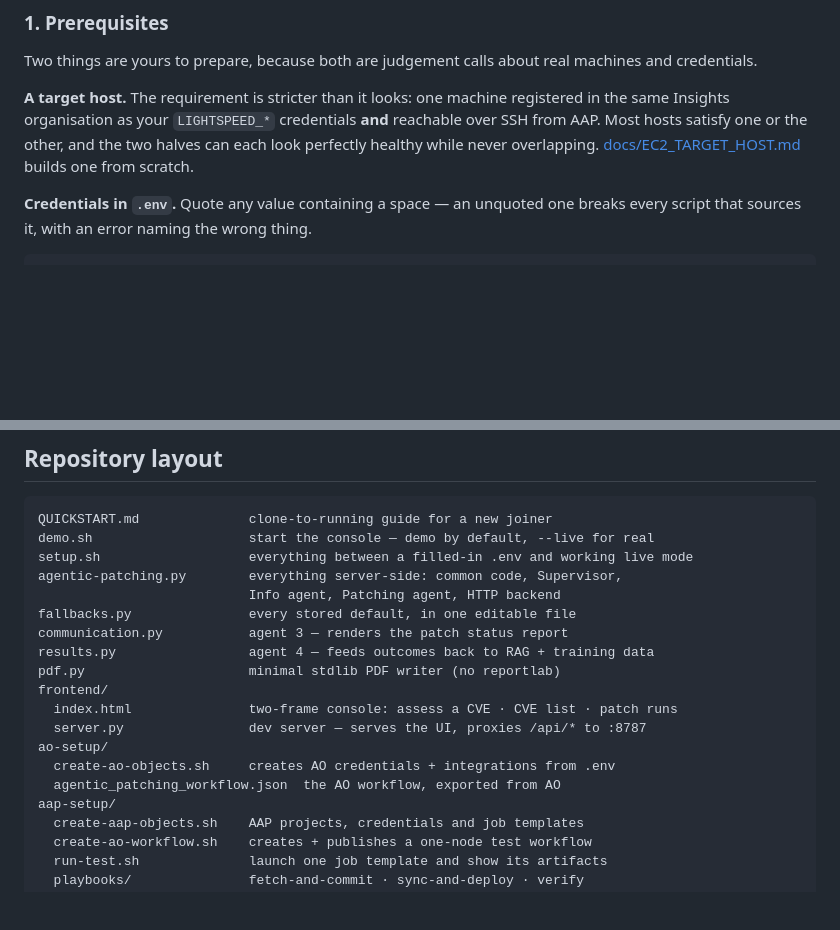
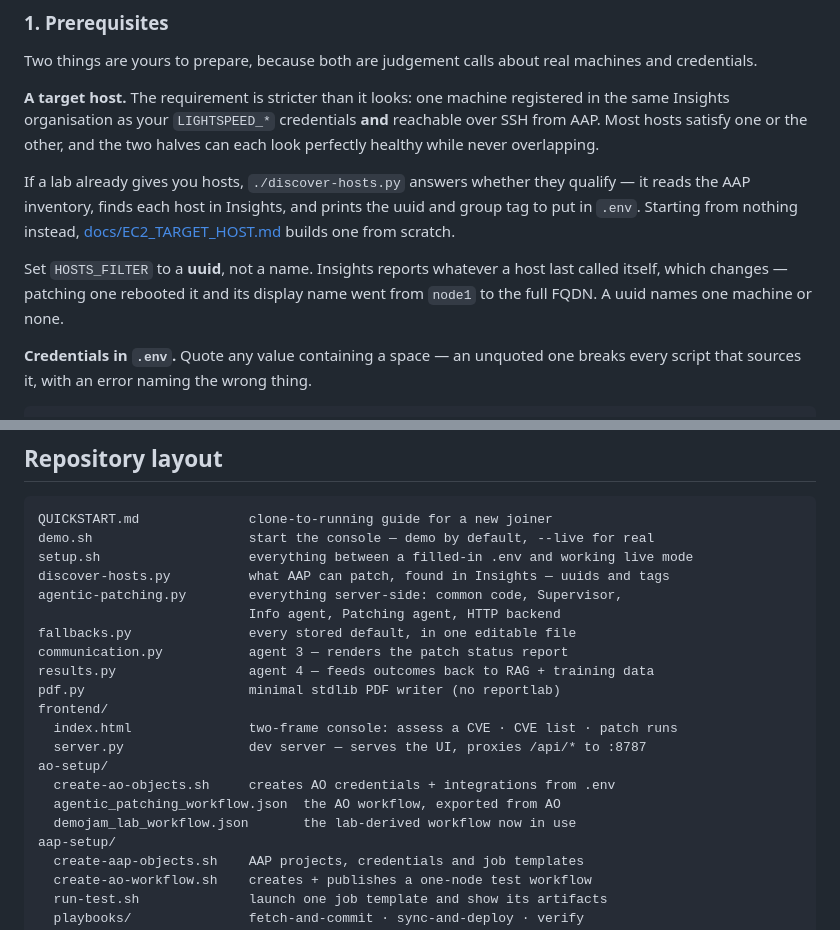
Before and after one commit to svalluru/demojam-agentic-patching, a Markdown page: README.md, 2 parts joined by grey strips. Rendered like a GitHub page; blank space fills up the shorter version.

```diff
--- a/README.md
+++ b/README.md
@@ -120,7 +127,15 @@ machines and credentials.
 registered in the same Insights organisation as your `LIGHTSPEED_*` credentials
 **and** reachable over SSH from AAP. Most hosts satisfy one or the other, and
 the two halves can each look perfectly healthy while never overlapping.
+
+If a lab already gives you hosts, `./discover-hosts.py` answers whether they
+qualify — it reads the AAP inventory, finds each host in Insights, and prints
+the uuid and group tag to put in `.env`. Starting from nothing instead,
 [docs/EC2_TARGET_HOST.md](docs/EC2_TARGET_HOST.md) builds one from scratch.
+
+Set `HOSTS_FILTER` to a **uuid**, not a name. Insights reports whatever a host
+last called itself, which changes — patching one rebooted it and its display
+name went from `node1` to the full FQDN. A uuid names one machine or none.
 
 **Credentials in `.env`.** Quote any value containing a space — an unquoted one
 breaks every script that sources it, with an error naming the wrong thing.
@@ -523,6 +553,7 @@ Listed so they are not re-raised as bugs.
 QUICKSTART.md              clone-to-running guide for a new joiner
 demo.sh                    start the console — demo by default, --live for real
 setup.sh                   everything between a filled-in .env and working live mode
+discover-hosts.py          what AAP can patch, found in Insights — uuids and tags
 agentic-patching.py        everything server-side: common code, Supervisor,
                            Info agent, Patching agent, HTTP backend
 fallbacks.py               every stored default, in one editable file
@@ -535,6 +566,7 @@ frontend/
 ao-setup/
   create-ao-objects.sh     creates AO credentials + integrations from .env
   agentic_patching_workflow.json  the AO workflow, exported from AO
+  demojam_lab_workflow.json       the lab-derived workflow now in use
 aap-setup/
   create-aap-objects.sh    AAP projects, credentials and job templates
   create-ao-workflow.sh    creates + publishes a one-node test workflow
```
Also changed, not shown: other parts of README.md (+28 -6 lines).
